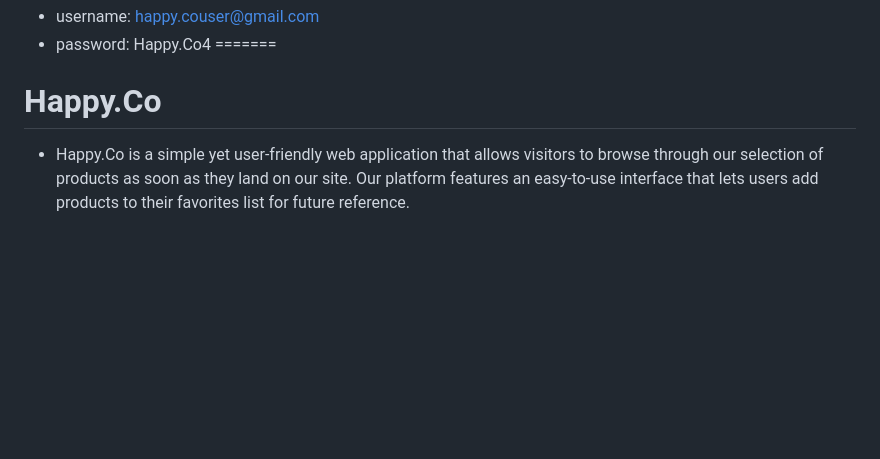
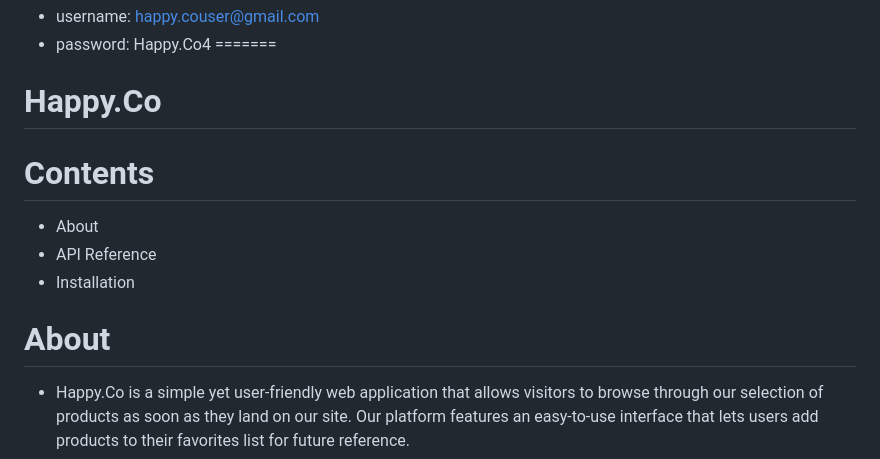
Before and after one commit to raquellchavezz/Happy.Co_finalProject, a Markdown page: README.md, the part around the change. GitHub-like rendering; blank space fills up the shorter version.

```diff
--- a/README.md
+++ b/README.md
@@ -69,7 +69,11 @@ Also, provided here is a test user so you will not have to create a an account t
 =======
 
 # Happy.Co
-
+# Contents
+* About
+* API Reference
+* Installation
+# About
 * Happy.Co is a simple yet user-friendly web application that allows visitors to browse through our selection of products as soon as they land on our site. Our platform features an easy-to-use interface that lets users add products to their favorites list for future reference.
 * For added convenience and security, the application uses Auth0 to provide a reliable login process that verifies users' email addresses. Once logged in, visitors can continue exploring our product range and adding items to their favorites list at their leisure.
 * APIs used: fake store API, Auth0
```
